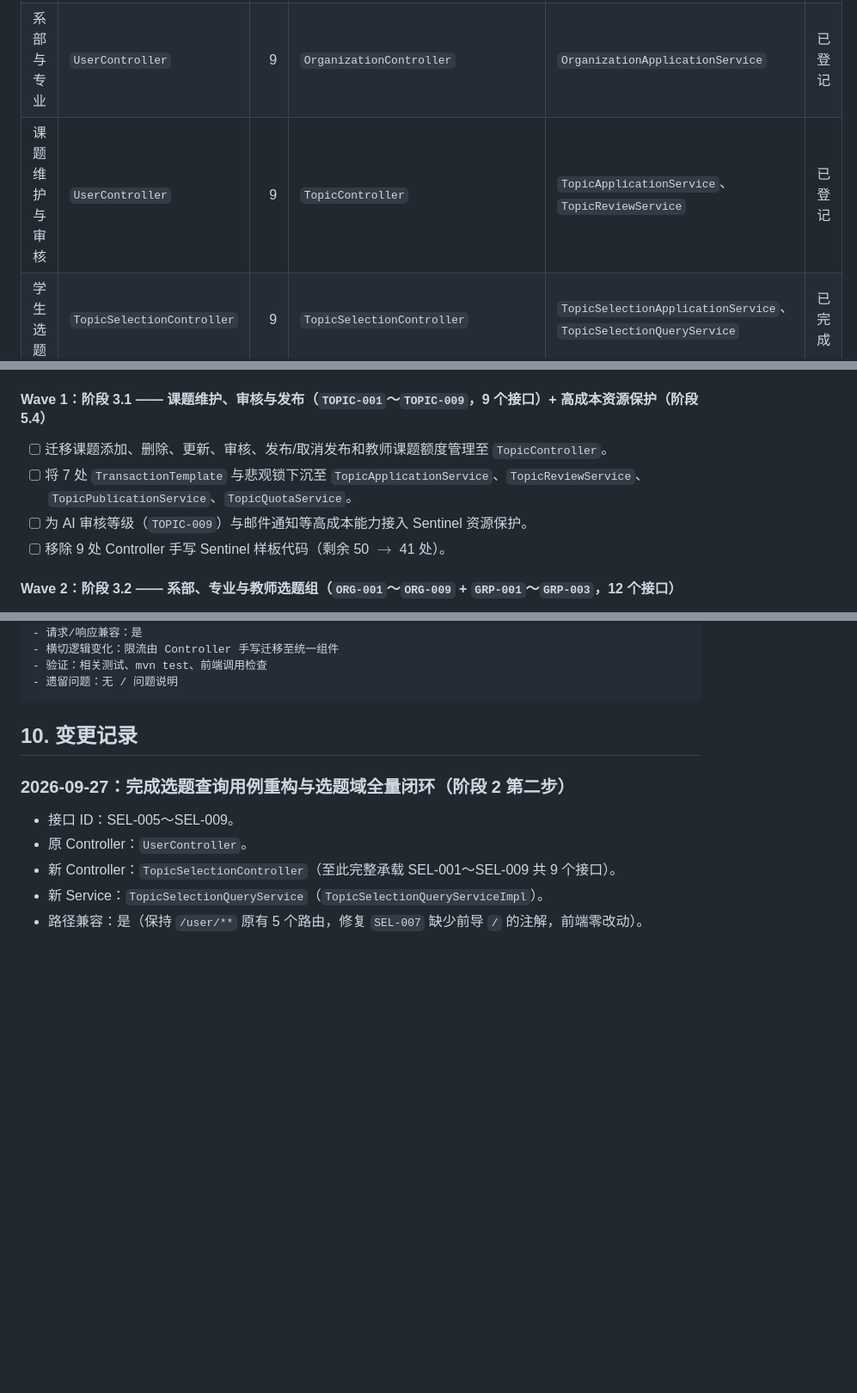
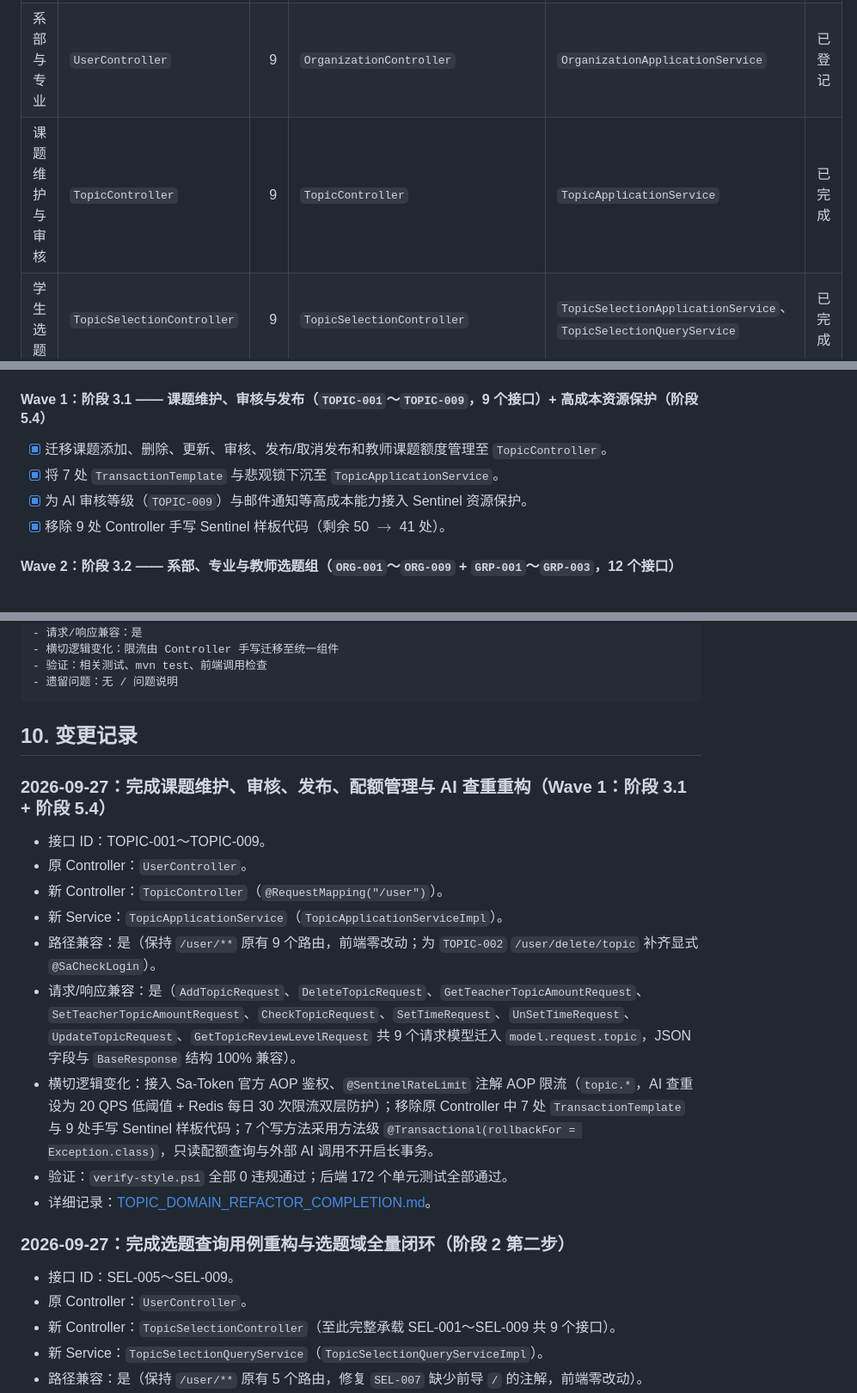
Before and after one commit to wobushi041/NCG-Graduation-Topic-Selection-System, a Markdown page: docs/HTTP_API_REFACTOR_STATUS.md, 3 parts joined by grey strips. Shown at 86% size. GitHub-like rendering; blank space fills up the shorter version.

Commit message:
docs(topic): 记录课题域Wave1重构完成状态与交付文档

```diff
--- a/docs/HTTP_API_REFACTOR_STATUS.md
+++ b/docs/HTTP_API_REFACTOR_STATUS.md
@@ -96,7 +96,7 @@ HTTP / JSON
 | 用户管理 | `UserController` | 8 | `UserController` | `UserApplicationService`、`UserQueryService` | 已登记 |
 | 认证与密码 | `AuthController` | 10 | `AuthController` | `AuthenticationService`、`PasswordService`、`VerificationCodeService` | 已完成 |
 | 系部与专业 | `UserController` | 9 | `OrganizationController` | `OrganizationApplicationService` | 已登记 |
-| 课题维护与审核 | `UserController` | 9 | `TopicController` | `TopicApplicationService`、`TopicReviewService` | 已登记 |
+| 课题维护与审核 | `TopicController` | 9 | `TopicController` | `TopicApplicationService` | 已完成 |
 | 学生选题 | `TopicSelectionController` | 9 | `TopicSelectionController` | `TopicSelectionApplicationService`、`TopicSelectionQueryService` | 已完成 |
 | 查询与统计 | `UserController` | 8 | `TopicQueryController`、`ReportController` | `TopicQueryService`、`SelectionReportService` | 已登记 |
 | 系统开关与配置 | `UserController` | 12 | `SelectionPolicyController`、`SystemController` | `SelectionPolicyService`、`SystemQueryService` | 已登记 |
@@ -346,10 +346,10 @@ HTTP / JSON
 
 #### Wave 1：阶段 3.1 —— 课题维护、审核与发布（`TOPIC-001`～`TOPIC-009`，9 个接口）+ 高成本资源保护（阶段 5.4）
 
-- [ ] 迁移课题添加、删除、更新、审核、发布/取消发布和教师课题额度管理至 `TopicController`。
-- [ ] 将 7 处 `TransactionTemplate` 与悲观锁下沉至 `TopicApplicationService`、`TopicReviewService`、`TopicPublicationService`、`TopicQuotaService`。
-- [ ] 为 AI 审核等级（`TOPIC-009`）与邮件通知等高成本能力接入 Sentinel 资源保护。
-- [ ] 移除 9 处 Controller 手写 Sentinel 样板代码（剩余 50 $\rightarrow$ 41 处）。
+- [x] 迁移课题添加、删除、更新、审核、发布/取消发布和教师课题额度管理至 `TopicController`。
+- [x] 将 7 处 `TransactionTemplate` 与悲观锁下沉至 `TopicApplicationService`。
+- [x] 为 AI 审核等级（`TOPIC-009`）与邮件通知等高成本能力接入 Sentinel 资源保护。
+- [x] 移除 9 处 Controller 手写 Sentinel 样板代码（剩余 50 $\rightarrow$ 41 处）。
 
 #### Wave 2：阶段 3.2 —— 系部、专业与教师选题组（`ORG-001`～`ORG-009` + `GRP-001`～`GRP-003`，12 个接口）
 
@@ -403,6 +403,18 @@ HTTP / JSON
 
 ## 10. 变更记录
 
+### 2026-09-27：完成课题维护、审核、发布、配额管理与 AI 查重重构（Wave 1：阶段 3.1 + 阶段 5.4）
+
+- 接口 ID：TOPIC-001～TOPIC-009。
+- 原 Controller：`UserController`。
+- 新 Controller：`TopicController`（`@RequestMapping("/user")`）。
+- 新 Service：`TopicApplicationService`（`TopicApplicationServiceImpl`）。
+- 路径兼容：是（保持 `/user/**` 原有 9 个路由，前端零改动；为 `TOPIC-002` `/user/delete/topic` 补齐显式 `@SaCheckLogin`）。
+- 请求/响应兼容：是（`AddTopicRequest`、`DeleteTopicRequest`、`GetTeacherTopicAmountRequest`、`SetTeacherTopicAmountRequest`、`CheckTopicRequest`、`SetTimeRequest`、`UnSetTimeRequest`、`UpdateTopicRequest`、`GetTopicReviewLevelRequest` 共 9 个请求模型迁入 `model.request.topic`，JSON 字段与 `BaseResponse` 结构 100% 兼容）。
+- 横切逻辑变化：接入 Sa-Token 官方 AOP 鉴权、`@SentinelRateLimit` 注解 AOP 限流（`topic.*`，AI 查重设为 20 QPS 低阈值 + Redis 每日 30 次限流双层防护）；移除原 Controller 中 7 处 `TransactionTemplate` 与 9 处手写 Sentinel 样板代码；7 个写方法采用方法级 `@Transactional(rollbackFor = Exception.class)`，只读配额查询与外部 AI 调用不开启长事务。
+- 验证：`verify-style.ps1` 全部 0 违规通过；后端 172 个单元测试全部通过。
+- 详细记录：[TOPIC_DOMAIN_REFACTOR_COMPLETION.md](./TOPIC_DOMAIN_REFACTOR_COMPLETION.md)。
+
 ### 2026-09-27：完成选题查询用例重构与选题域全量闭环（阶段 2 第二步）
 
 - 接口 ID：SEL-005～SEL-009。
```
Also changed, not shown: other parts of docs/HTTP_API_REFACTOR_STATUS.md (+9 -9 lines), docs/TOPIC_DOMAIN_REFACTOR_COMPLETION.md (added, +59 -0 lines).
